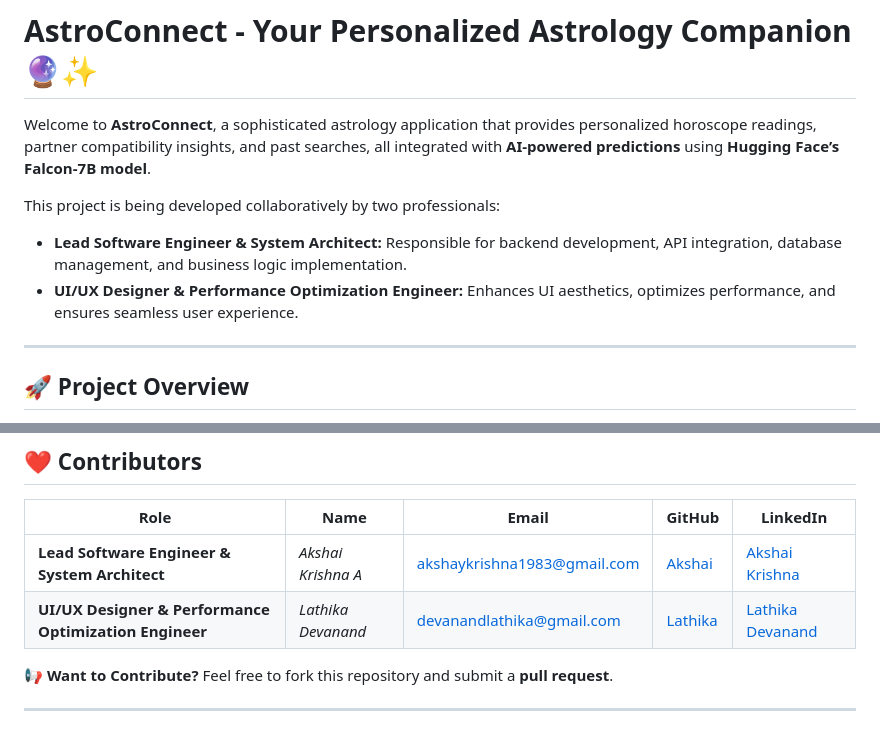
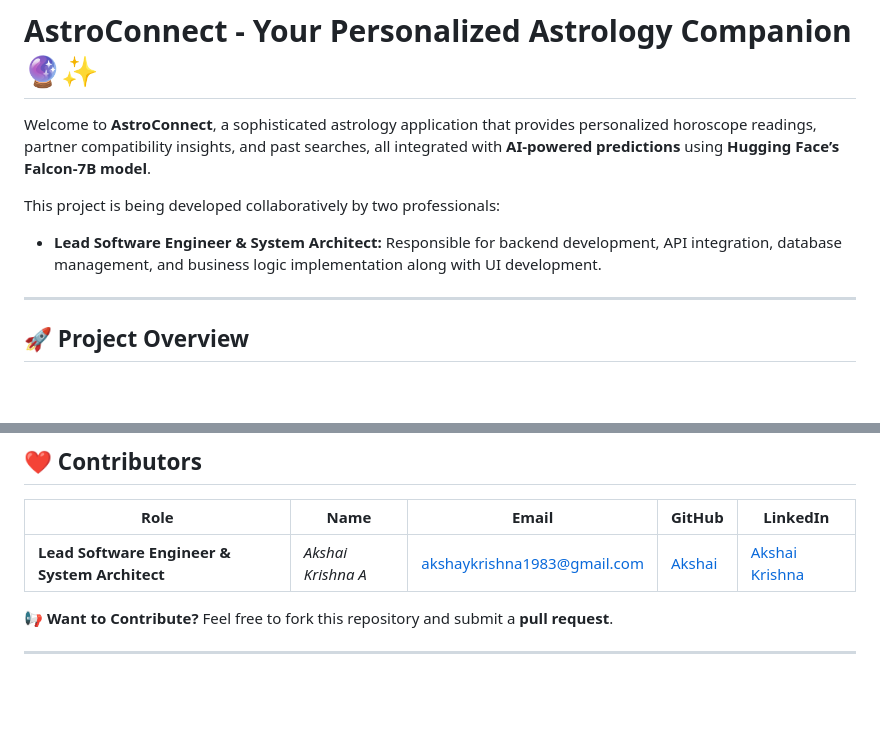
Before and after one commit to Akshai-krishna-2003/AstroConnect, a Markdown page: README.md, 2 parts joined by grey strips. GitHub-like rendering; blank space fills up the shorter version.

```diff
--- a/README.md
+++ b/README.md
@@ -4,8 +4,7 @@ Welcome to **AstroConnect**, a sophisticated astrology application that provides
 
 This project is being developed collaboratively by two professionals:
 
-- **Lead Software Engineer & System Architect:** Responsible for backend development, API integration, database management, and business logic implementation.
-- **UI/UX Designer & Performance Optimization Engineer:** Enhances UI aesthetics, optimizes performance, and ensures seamless user experience.
+- **Lead Software Engineer & System Architect:** Responsible for backend development, API integration, database management, and business logic implementation along with UI development.
 
 ---
 
@@ -213,7 +212,6 @@ flutter run
 | Role                                                   | Name               | Email                       | GitHub                                           | LinkedIn                                                                    |
 | ------------------------------------------------------ | ------------------ | --------------------------- | ------------------------------------------------ | --------------------------------------------------------------------------- |
 | **Lead Software Engineer & System Architect**          | _Akshai Krishna A_ | akshaykrishna1983@gmail.com | [Akshai](https://github.com/Akshai-krishna-2003) | [Akshai Krishna](https://www.linkedin.com/in/akshai-krishna-a-a5ab99224/)   |
-| **UI/UX Designer & Performance Optimization Engineer** | _Lathika Devanand_ | devanandlathika@gmail.com   | [Lathika](https://github.com/lolpanda2004)       | [Lathika Devanand](https://www.linkedin.com/in/lathika-devanand-bb5813224/) |
 
 📢 **Want to Contribute?** Feel free to fork this repository and submit a **pull request**.
 
```
